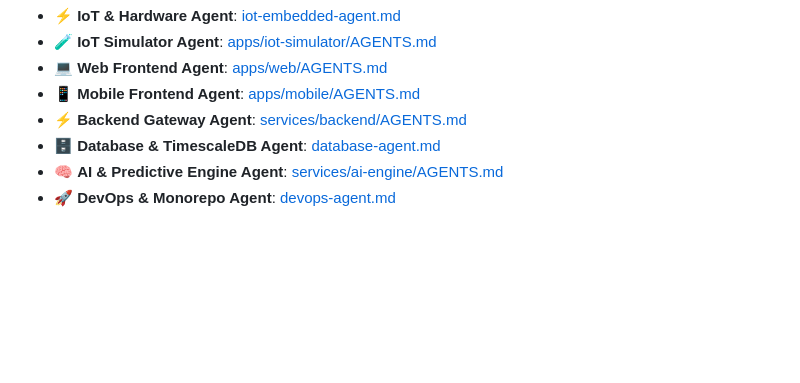
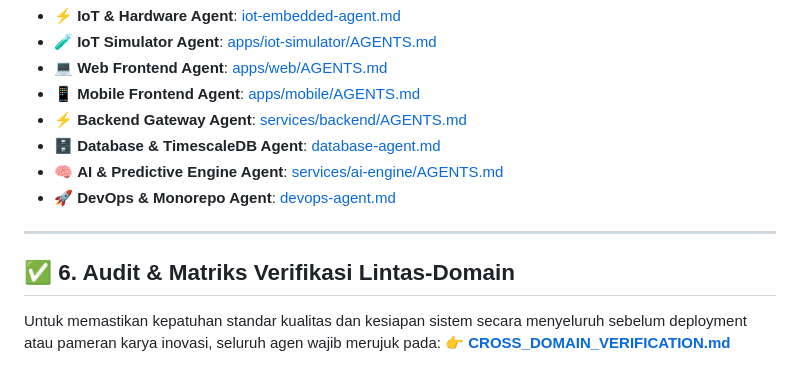
Before and after one commit to ReyCannavaro/urbangrow-eng, a Markdown page: AGENTS.md, the part around the change. Drawn GitHub-style; blank space fills up the shorter version.

Commit message:
docs(agent): establish cross-domain verification matrix and complete multi-agent operational framework

```diff
--- a/AGENTS.md
+++ b/AGENTS.md
@@ -87,3 +87,10 @@ Setiap agen beroperasi secara otonom namun terkoordinasi melalui topologi event-
 - 🗄️ **Database & TimescaleDB Agent**: [database-agent.md](file:///c:/Users/Rey%20Cannavaro/urbangrow-workspace/.agents/rules/database-agent.md)
 - 🧠 **AI & Predictive Engine Agent**: [services/ai-engine/AGENTS.md](file:///c:/Users/Rey%20Cannavaro/urbangrow-workspace/services/ai-engine/AGENTS.md)
 - 🚀 **DevOps & Monorepo Agent**: [devops-agent.md](file:///c:/Users/Rey%20Cannavaro/urbangrow-workspace/.agents/rules/devops-agent.md)
+
+---
+
+## ✅ 6. Audit & Matriks Verifikasi Lintas-Domain
+
+Untuk memastikan kepatuhan standar kualitas dan kesiapan sistem secara menyeluruh sebelum deployment atau pameran karya inovasi, seluruh agen wajib merujuk pada:
+👉 **[CROSS_DOMAIN_VERIFICATION.md](file:///c:/Users/Rey%20Cannavaro/urbangrow-workspace/.agents/CROSS_DOMAIN_VERIFICATION.md)**
```
Also changed, not shown: .agents/CROSS_DOMAIN_VERIFICATION.md (added, +50 -0 lines).
